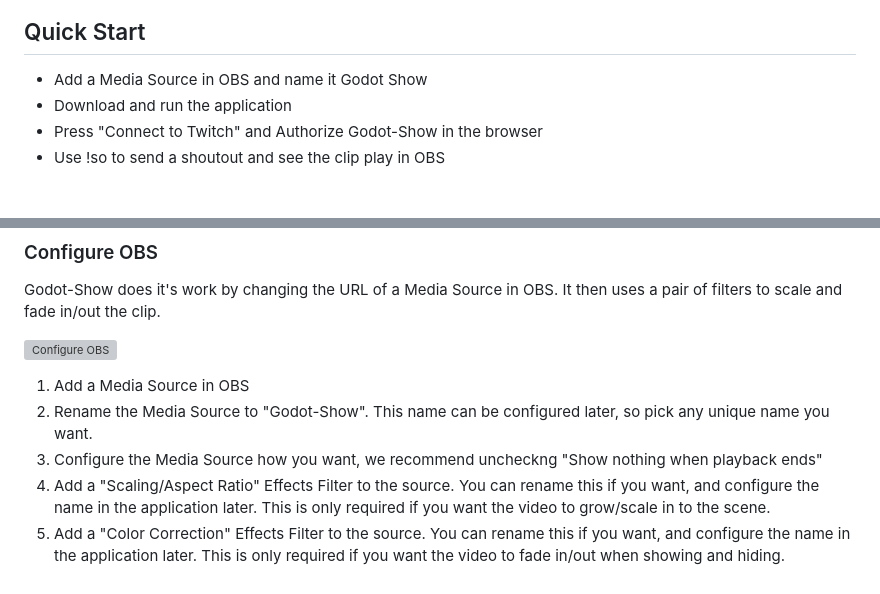
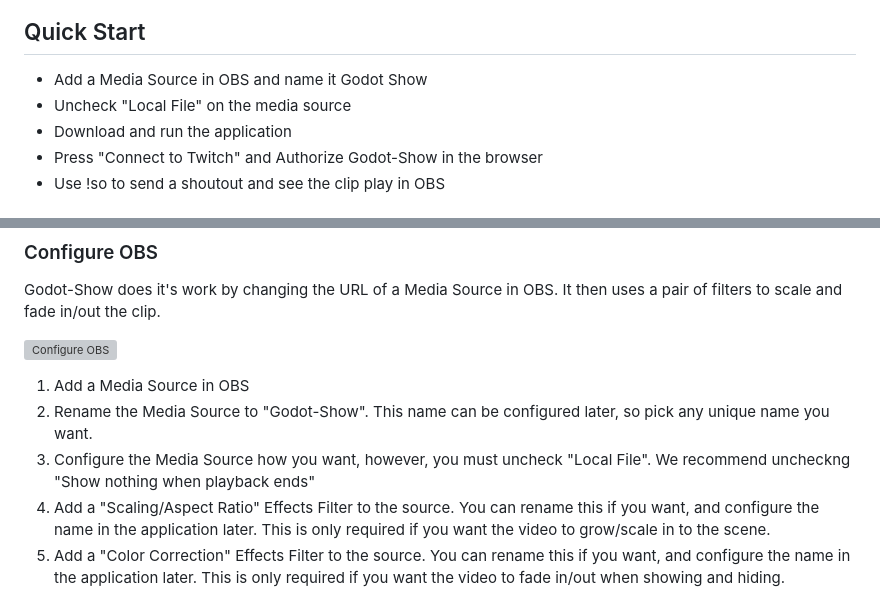
Before and after one commit to madalee-com/godot-show, a Markdown page: README.md, 2 parts joined by grey strips. Rendered like a GitHub page; grey boxes are pictures that could not be loaded.

Commit message:
Slight readme change

```diff
--- a/README.md
+++ b/README.md
@@ -25,6 +25,7 @@ Show-off random clips from other streamers when you shout them out
 ## Quick Start
 
 - Add a Media Source in OBS and name it Godot Show
+- Uncheck "Local File" on the media source
 - Download and run the application
 - Press "Connect to Twitch" and Authorize Godot-Show in the browser
 - Use !so to send a shoutout and see the clip play in OBS
@@ -43,7 +44,7 @@ Godot-Show does it's work by changing the URL of a Media Source in OBS.  It then
 
 1. Add a Media Source in OBS
 2. Rename the Media Source to "Godot-Show". This name can be configured later, so pick any unique name you want.
-3. Configure the Media Source how you want, we recommend uncheckng "Show nothing when playback ends"
+3. Configure the Media Source how you want, however, you must uncheck "Local File". We recommend uncheckng "Show nothing when playback ends"
 4. Add a "Scaling/Aspect Ratio" Effects Filter to the source. You can rename this if you want, and configure the name in the application later. This is only required if you want the video to grow/scale in to the scene.
 5. Add a "Color Correction" Effects Filter to the source. You can rename this if you want, and configure the name in the application later. This is only required if you want the video to fade in/out when showing and hiding.
 6. If the WebSocket server isn't enabled, you need to enable it now.
```
